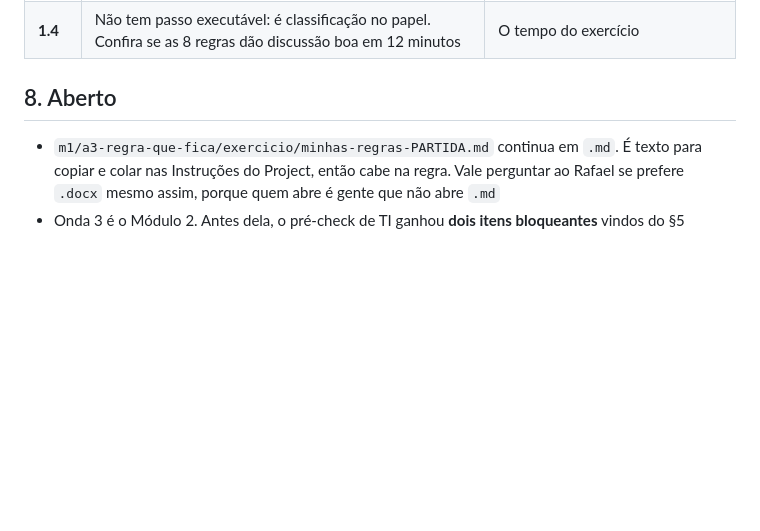
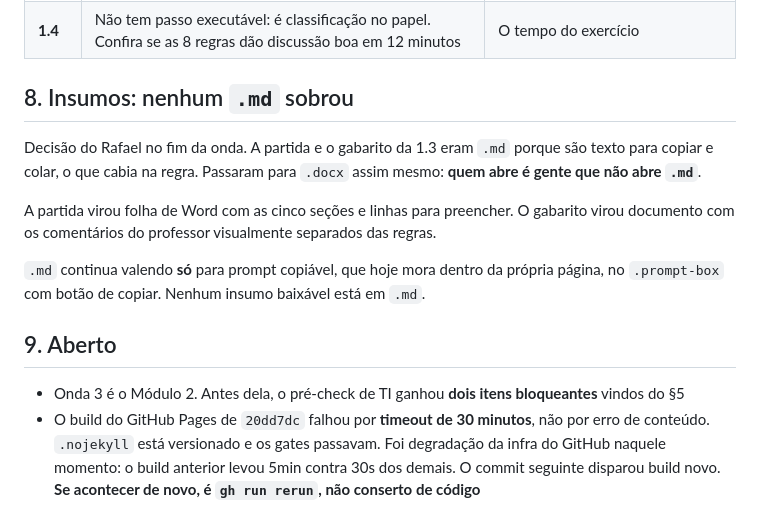
Before and after one commit to rslimaeng/claude-na-pratica-pouchain, a Markdown page: goals/goal-02-fechar-o-m1.md, the part around the change. Rendered like a GitHub page; blank space fills up the shorter version.

Commit message:
Registra no goal-02 a troca dos insumos e a falha de build do Pages

```diff
--- a/goals/goal-02-fechar-o-m1.md
+++ b/goals/goal-02-fechar-o-m1.md
@@ -107,7 +107,15 @@ python3 goals/gates.py
 | 1.3 | O texto de regras muda mesmo a resposta em conversa nova | O item 3 do validador |
 | **1.4** | Não tem passo executável: é classificação no papel. Confira se as 8 regras dão discussão boa em 12 minutos | O tempo do exercício |
 
-## 8. Aberto
+## 8. Insumos: nenhum `.md` sobrou
 
-- `m1/a3-regra-que-fica/exercicio/minhas-regras-PARTIDA.md` continua em `.md`. É texto para copiar e colar nas Instruções do Project, então cabe na regra. Vale perguntar ao Rafael se prefere `.docx` mesmo assim, porque quem abre é gente que não abre `.md`
+Decisão do Rafael no fim da onda. A partida e o gabarito da 1.3 eram `.md` porque são texto para copiar e colar, o que cabia na regra. Passaram para `.docx` assim mesmo: **quem abre é gente que não abre `.md`**.
+
+A partida virou folha de Word com as cinco seções e linhas para preencher. O gabarito virou documento com os comentários do professor visualmente separados das regras.
+
+`.md` continua valendo **só** para prompt copiável, que hoje mora dentro da própria página, no `.prompt-box` com botão de copiar. Nenhum insumo baixável está em `.md`.
+
+## 9. Aberto
+
 - Onda 3 é o Módulo 2. Antes dela, o pré-check de TI ganhou **dois itens bloqueantes** vindos do §5
+- O build do GitHub Pages de `20dd7dc` falhou por **timeout de 30 minutos**, não por erro de conteúdo. `.nojekyll` está versionado e os gates passavam. Foi degradação da infra do GitHub naquele momento: o build anterior levou 5min contra 30s dos demais. O commit seguinte disparou build novo. **Se acontecer de novo, é `gh run rerun`, não conserto de código**
```
